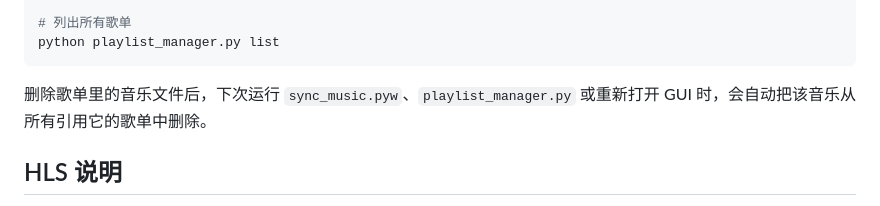
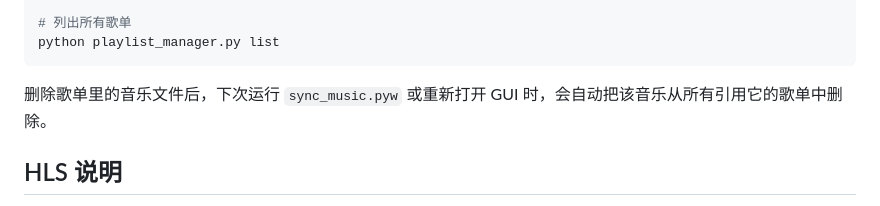
Before and after one commit to 324641aliyun/music-site, a Markdown page: README.md, the part around the change. Drawn GitHub-style.

Commit message:
Clarify playlist cleanup behavior

````diff
--- a/README.md
+++ b/README.md
@@ -65,7 +65,7 @@ python playlist_manager.py delete "我的歌单"
 python playlist_manager.py list
 ```
 
-删除歌单里的音乐文件后，下次运行 `sync_music.pyw`、`playlist_manager.py` 或重新打开 GUI 时，会自动把该音乐从所有引用它的歌单中删除。
+删除歌单里的音乐文件后，下次运行 `sync_music.pyw` 或重新打开 GUI 时，会自动把该音乐从所有引用它的歌单中删除。
 
 ## HLS 说明
 
````
